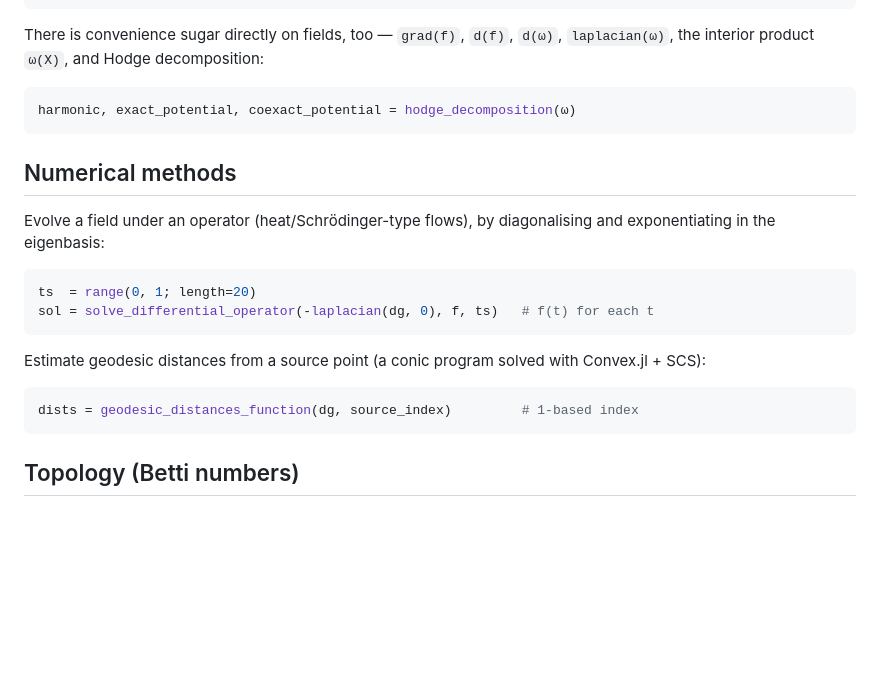
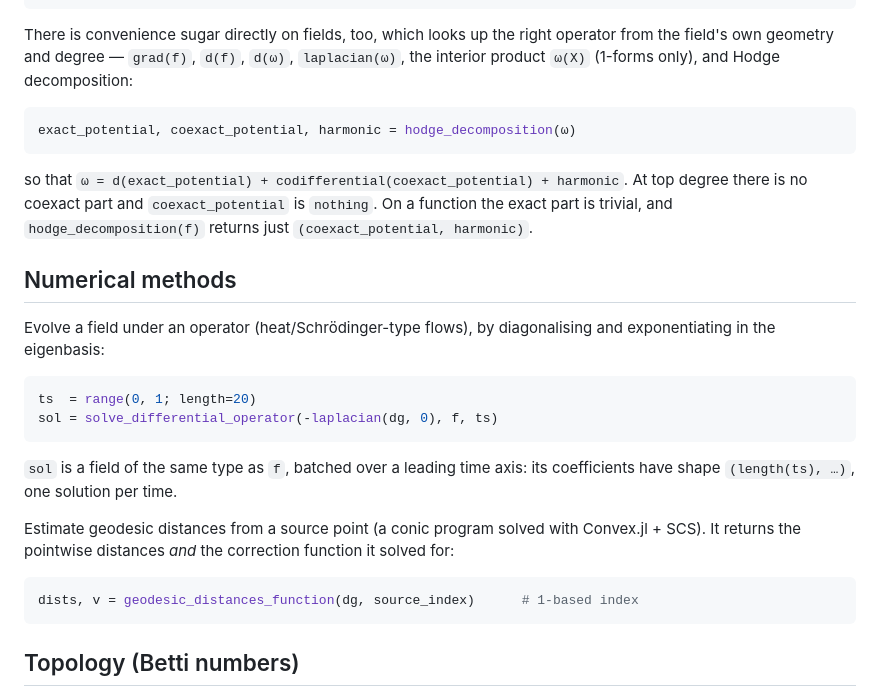
Before and after one commit to wardjm/DiffusionGeometryJL, a Markdown page: README.md, the part around one of its changes. Rendered like a GitHub page; blank space fills up the shorter version.

````diff
--- a/README.md
+++ b/README.md
@@ -143,12 +157,18 @@ riemann_curvature(dg)               # Riemann curvature operator
 sectional_curvature(dg, X, Y)       # pointwise sectional curvature (n,)
 ```
 
-There is convenience sugar directly on fields, too — `grad(f)`, `d(f)`, `d(ω)`,
-`laplacian(ω)`, the interior product `ω(X)`, and Hodge decomposition:
+There is convenience sugar directly on fields, too, which looks up the right
+operator from the field's own geometry and degree — `grad(f)`, `d(f)`, `d(ω)`,
+`laplacian(ω)`, the interior product `ω(X)` (1-forms only), and Hodge decomposition:
 
 ```julia
-harmonic, exact_potential, coexact_potential = hodge_decomposition(ω)
+exact_potential, coexact_potential, harmonic = hodge_decomposition(ω)
 ```
+
+so that `ω = d(exact_potential) + codifferential(coexact_potential) + harmonic`.
+At top degree there is no coexact part and `coexact_potential` is `nothing`. On a
+function the exact part is trivial, and `hodge_decomposition(f)` returns just
+`(coexact_potential, harmonic)`.
 
 ## Numerical methods
 
@@ -157,14 +177,18 @@ and exponentiating in the eigenbasis:
 
 ```julia
 ts  = range(0, 1; length=20)
-sol = solve_differential_operator(-laplacian(dg, 0), f, ts)   # f(t) for each t
+sol = solve_differential_operator(-laplacian(dg, 0), f, ts)
 ```
 
+`sol` is a field of the same type as `f`, batched over a leading time axis: its
+coefficients have shape `(length(ts), …)`, one solution per time.
+
 Estimate geodesic distances from a source point (a conic program solved with
-Convex.jl + SCS):
+Convex.jl + SCS). It returns the pointwise distances *and* the correction
+function it solved for:
 
 ```julia
-dists = geodesic_distances_function(dg, source_index)         # 1-based index
+dists, v = geodesic_distances_function(dg, source_index)      # 1-based index
 ```
 
 ## Topology (Betti numbers)
````
Also changed, not shown: other parts of README.md (+39 -25 lines).
